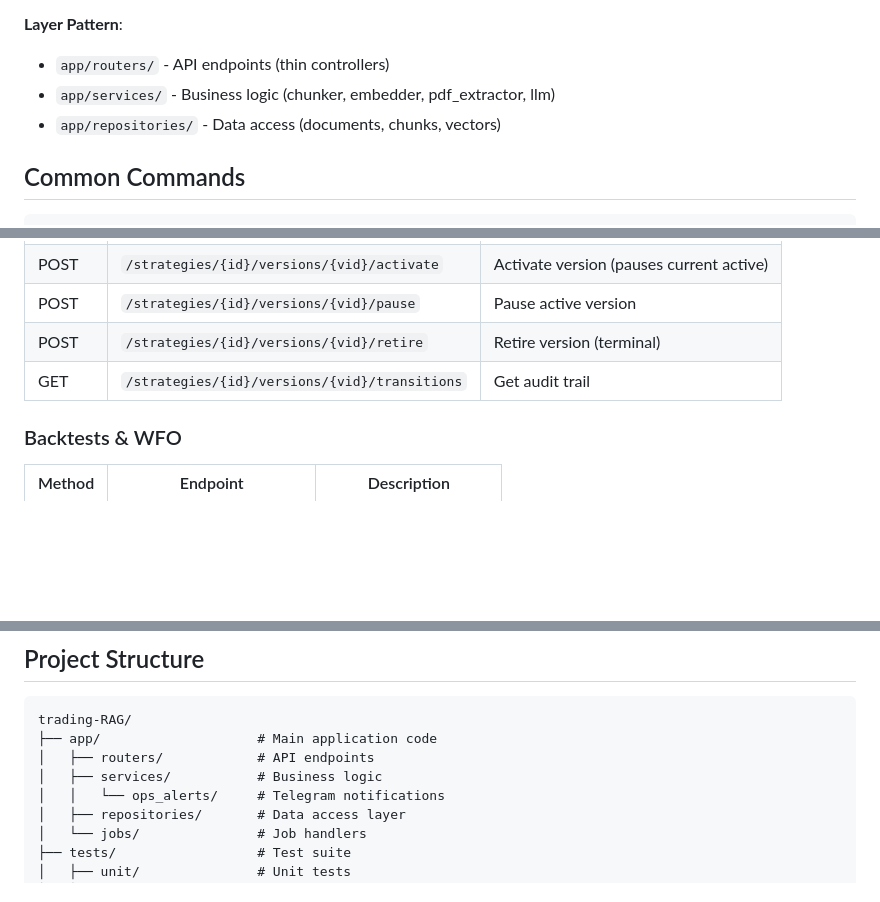
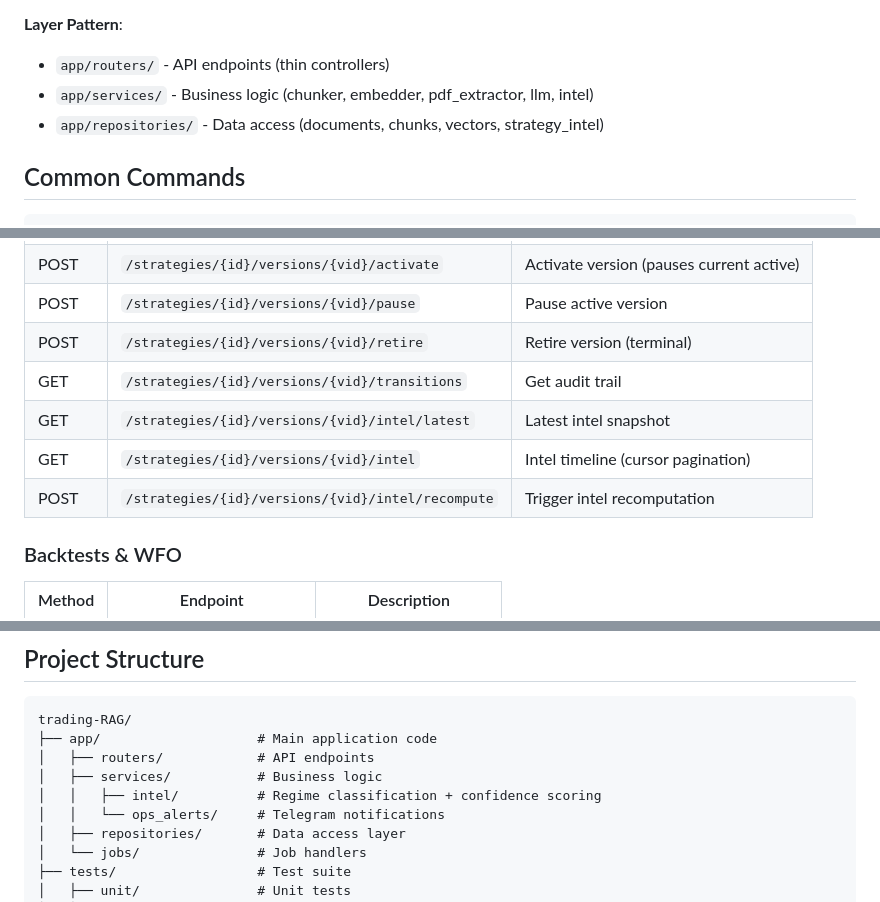
Before and after one commit to afk-bro/trading-RAG, a Markdown page: CLAUDE.md, 3 parts joined by grey strips. GitHub-like rendering; blank space fills up the shorter version.

Commit message:
docs: update CLAUDE.md with intel service and endpoints

```diff
--- a/CLAUDE.md
+++ b/CLAUDE.md
@@ -33,8 +33,8 @@ Sources (YouTube, PDF, Pine)
 
 **Layer Pattern**:
 - `app/routers/` - API endpoints (thin controllers)
-- `app/services/` - Business logic (chunker, embedder, pdf_extractor, llm)
-- `app/repositories/` - Data access (documents, chunks, vectors)
+- `app/services/` - Business logic (chunker, embedder, pdf_extractor, llm, intel)
+- `app/repositories/` - Data access (documents, chunks, vectors, strategy_intel)
 
 ## Common Commands
 
@@ -129,6 +129,9 @@ All tables FK to workspaces for multi-tenant isolation. Migrations in `migration
 | POST | `/strategies/{id}/versions/{vid}/pause` | Pause active version |
 | POST | `/strategies/{id}/versions/{vid}/retire` | Retire version (terminal) |
 | GET | `/strategies/{id}/versions/{vid}/transitions` | Get audit trail |
+| GET | `/strategies/{id}/versions/{vid}/intel/latest` | Latest intel snapshot |
+| GET | `/strategies/{id}/versions/{vid}/intel` | Intel timeline (cursor pagination) |
+| POST | `/strategies/{id}/versions/{vid}/intel/recompute` | Trigger intel recomputation |
 
 ### Backtests & WFO
 | Method | Endpoint | Description |
@@ -194,6 +197,7 @@ trading-RAG/
 ├── app/                    # Main application code
 │   ├── routers/            # API endpoints
 │   ├── services/           # Business logic
+│   │   ├── intel/          # Regime classification + confidence scoring
 │   │   └── ops_alerts/     # Telegram notifications
 │   ├── repositories/       # Data access layer
 │   └── jobs/               # Job handlers
```
